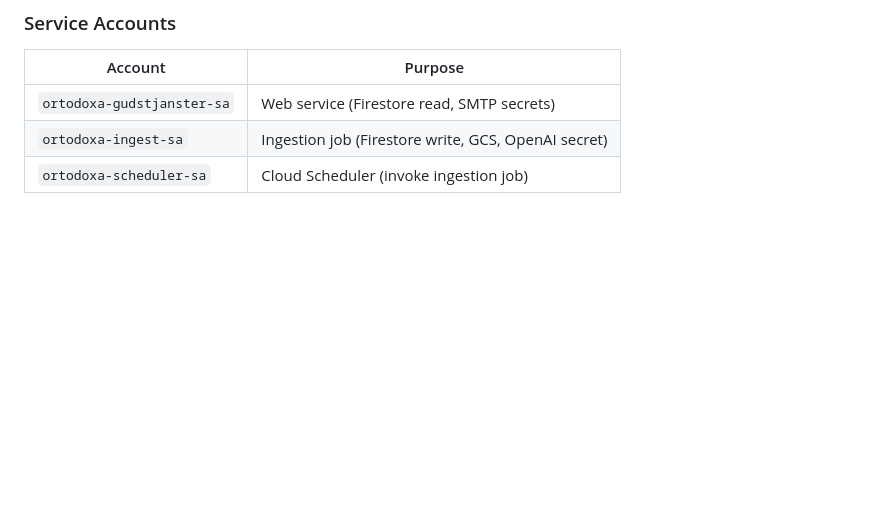
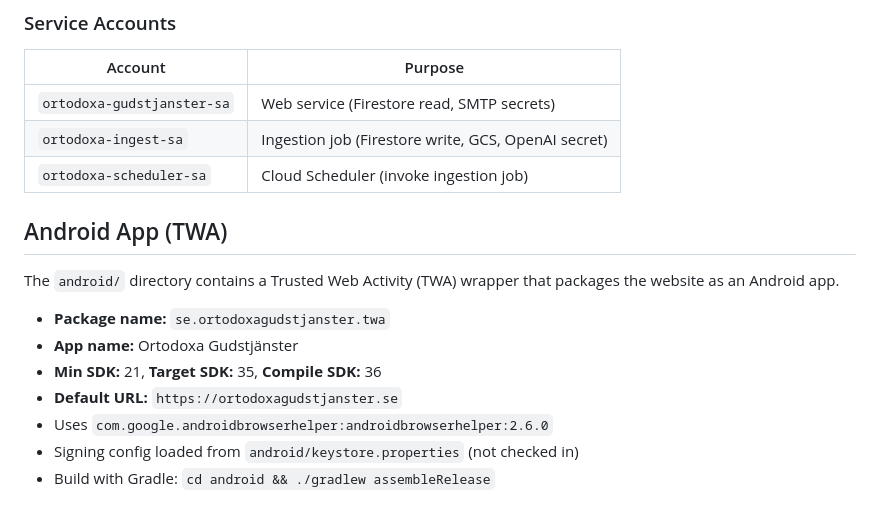
Before and after one commit to Sebelino/ortodoxa-gudstjanster, a Markdown page: CLAUDE.md, the part around the change. Drawn GitHub-style; blank space fills up the shorter version.

Commit message:
docs: Document android app in claude md

```diff
--- a/CLAUDE.md
+++ b/CLAUDE.md
@@ -328,3 +328,15 @@ Secrets must be populated manually in Google Secret Manager:
 | `ortodoxa-gudstjanster-sa` | Web service (Firestore read, SMTP secrets) |
 | `ortodoxa-ingest-sa` | Ingestion job (Firestore write, GCS, OpenAI secret) |
 | `ortodoxa-scheduler-sa` | Cloud Scheduler (invoke ingestion job) |
+
+## Android App (TWA)
+
+The `android/` directory contains a Trusted Web Activity (TWA) wrapper that packages the website as an Android app.
+
+- **Package name:** `se.ortodoxagudstjanster.twa`
+- **App name:** Ortodoxa Gudstjänster
+- **Min SDK:** 21, **Target SDK:** 35, **Compile SDK:** 36
+- **Default URL:** `https://ortodoxagudstjanster.se`
+- Uses `com.google.androidbrowserhelper:androidbrowserhelper:2.6.0`
+- Signing config loaded from `android/keystore.properties` (not checked in)
+- Build with Gradle: `cd android && ./gradlew assembleRelease`
```
